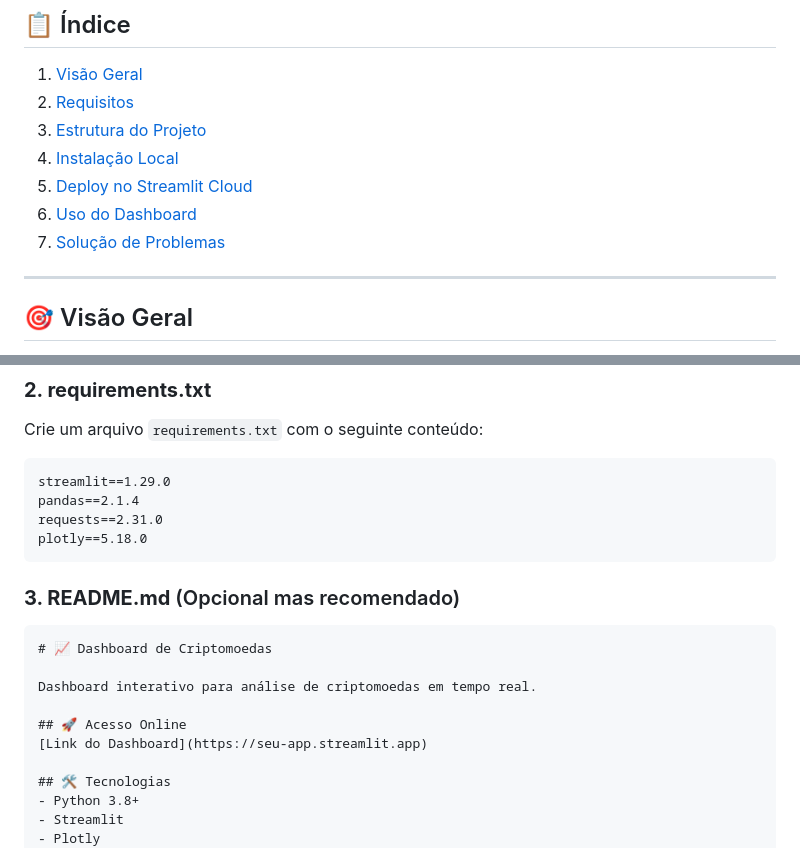
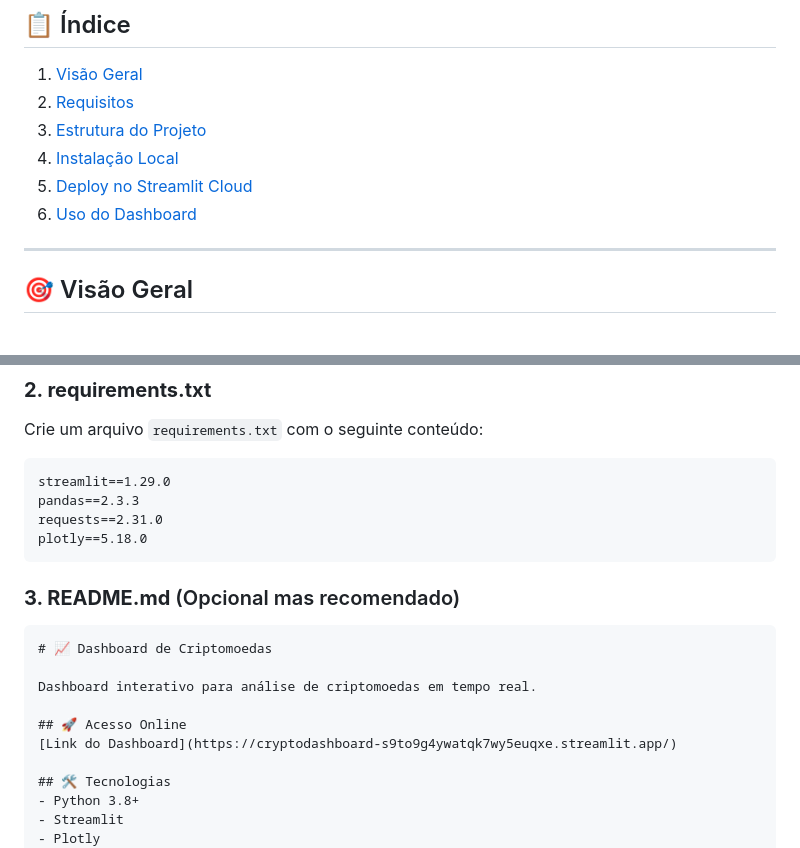
Before and after one commit to Vergiel-a/crypto_dashboard, a Markdown page: README.md, 2 parts joined by grey strips. Drawn GitHub-style.

Commit message:
altera readme

````diff
--- a/README.md
+++ b/README.md
@@ -7,8 +7,6 @@
 4. [Instalação Local](#instalação-local)
 5. [Deploy no Streamlit Cloud](#deploy-no-streamlit-cloud)
 6. [Uso do Dashboard](#uso-do-dashboard)
-7. [Solução de Problemas](#solução-de-problemas)
-
 ---
 
 ## 🎯 Visão Geral
@@ -99,7 +97,7 @@ Crie um arquivo `requirements.txt` com o seguinte conteúdo:
 
 ```txt
 streamlit==1.29.0
-pandas==2.1.4
+pandas==2.3.3
 requests==2.31.0
 plotly==5.18.0
 ```
@@ -112,7 +110,7 @@ plotly==5.18.0
 Dashboard interativo para análise de criptomoedas em tempo real.
 
 ## 🚀 Acesso Online
-[Link do Dashboard](https://seu-app.streamlit.app)
+[Link do Dashboard](https://cryptodashboard-s9to9g4ywatqk7wy5euqxe.streamlit.app/)
 
 ## 🛠️ Tecnologias
 - Python 3.8+
````
